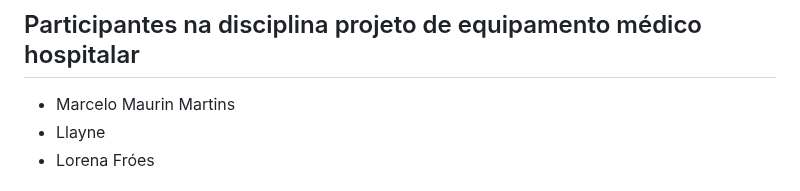
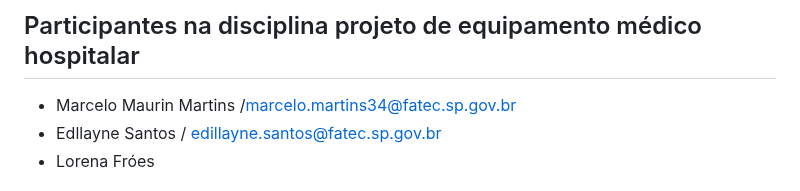
Before and after one commit to marcelomaurin/GIESER, a Markdown page: README.md, the part around the change. Drawn GitHub-style.

```diff
--- a/README.md
+++ b/README.md
@@ -16,8 +16,8 @@ E projeto Sistemas Microcontrolados em Equipamentos Médico-Hospitalares
 - Prof. Dr. ALESSANDRO FRAGA FARAH - Projetos de Equipamentos Médico-Hospitalares
 
 ## Participantes na disciplina projeto de equipamento médico hospitalar
-- Marcelo Maurin Martins
-- Llayne
+- Marcelo Maurin Martins /marcelo.martins34@fatec.sp.gov.br
+- Edllayne Santos / edillayne.santos@fatec.sp.gov.br
 - Lorena Fróes
 
 
```
